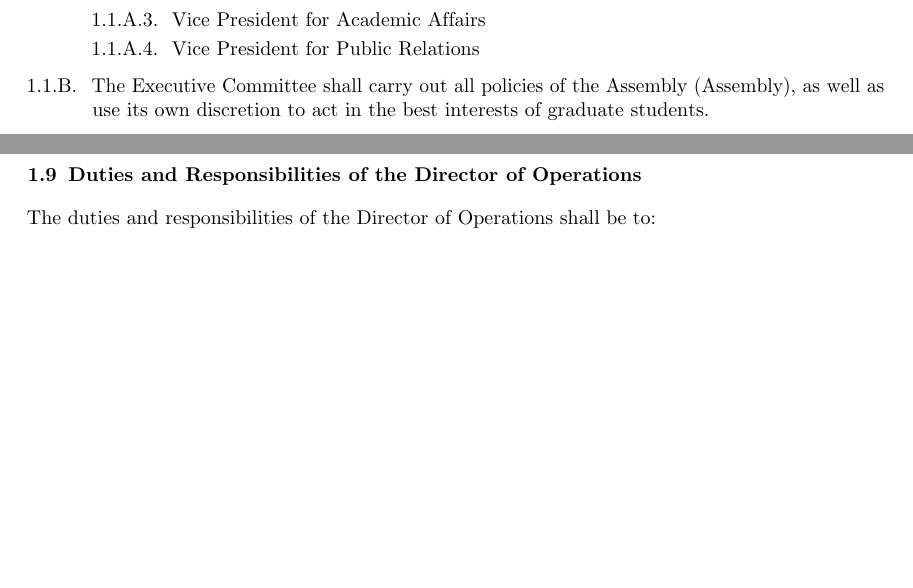
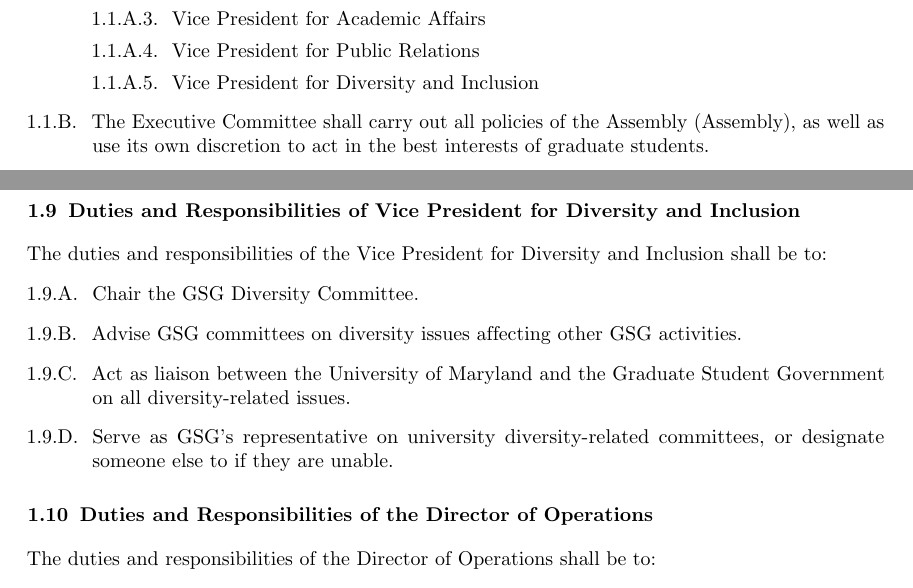
Before and after one commit to UMDGSG/bylaws, a LaTeX thesis (main.tex, which reads articles/01-executives.tex): two parts of pages 4 and 9 of 45, joined at a grey line, cut so that both start at the same text, the shorter picture padded with empty space. Compiled offline with pdfLaTeX.

Commit message:
GSGA37-A10: An Act Creating the Position of Vice President for Diversity & Inclusion and Updating Executive Duties

```diff
--- a/articles/01-executives.tex
+++ b/articles/01-executives.tex
@@ -8,6 +8,7 @@
     \item Vice President for Community Development
     \item Vice President for Academic Affairs
     \item Vice President for Public Relations
+    \item Vice President for Diversity and Inclusion
   \end{bylaws-number}
   \item The Executive Committee shall carry out all policies of the Assembly (Assembly), as well as use its own discretion to act in the best interests of graduate students.
   \item Members of the Executive Committee (Executives) shall be ex-officio, non-voting members of the Assembly, with the exception of the Vice President for Legislative Affairs, who shall exercise a tie-breaking vote and all other rights and privileges accorded to the Presiding Officer by the parliamentary authority. Executives shall be allowed, after proper recognition, to request a Main Motion of Subsidiary Motion be made by any Representative or by a specific Representative, but they may not make such a motion themselves. Executives shall be allowed to make Incidental Motions, with the exception of a Motion to Suspend the Rules, which is the exclusive privilege of the Assembly.
@@ -118,6 +118,15 @@
   \item Draft a report at the end of each year including metrics by which the worth of the position shall be judged, including, but not limited to, open representative slots filled during year, number of representatives elected in the annual election and number of graduate students voting in the annual election.
 \end{bylaws-number}
 
+\section{Duties and Responsibilities of Vice President for Diversity and Inclusion}
+The duties and responsibilities of the Vice President for Diversity and Inclusion shall be to:
+\begin{bylaws-number}
+	\item Chair the GSG Diversity Committee.
+	\item Advise GSG committees on diversity issues affecting other GSG activities.
+	\item Act as liaison between the University of Maryland and the Graduate Student Government on all diversity-related issues.
+	\item Serve as GSG’s representative on university diversity-related committees, or designate someone else to if they are unable.
+\end{bylaws-number}
+
 \section{Duties and Responsibilities of the Director of Operations}
 The duties and responsibilities of the Director of Operations shall be to:
 \begin{bylaws-number}
```
Also changed, not shown: main.pdf, articles/01-executives.tex (1 more changed lines).
